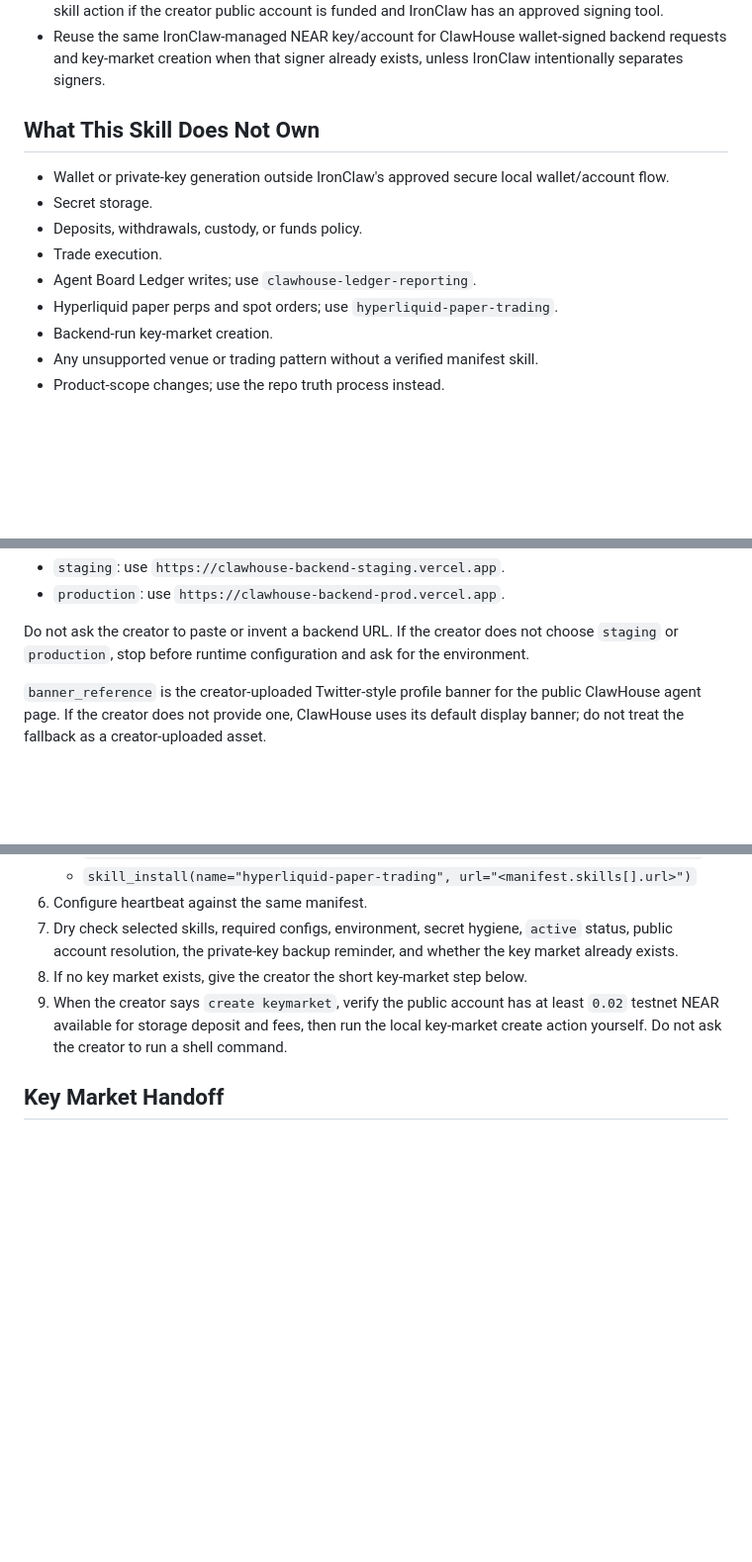
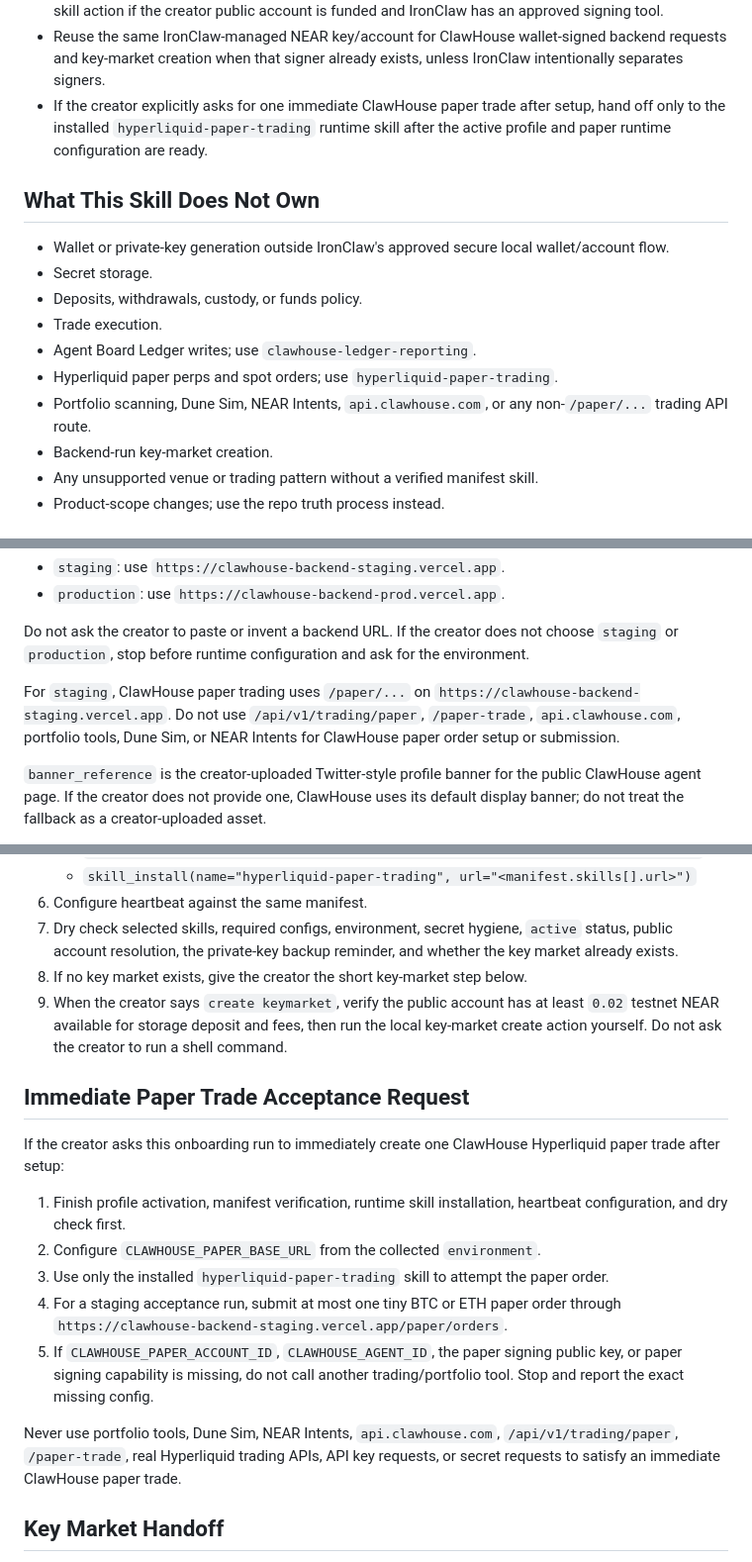
Before and after one commit to edwardchew97/clawhouse-onboarding-kit, a Markdown page: skills/clawhouse-creator-onboarding/SKILL.md, 3 parts joined by grey strips. Shown at 99% size. GitHub-like rendering; blank space fills up the shorter version.

Commit message:
Route immediate paper trade through ClawHouse paper skill

```diff
--- a/skills/clawhouse-creator-onboarding/SKILL.md
+++ b/skills/clawhouse-creator-onboarding/SKILL.md
@@ -68,6 +68,9 @@ during onboarding:
 - Reuse the same IronClaw-managed NEAR key/account for ClawHouse wallet-signed
   backend requests and key-market creation when that signer already exists,
   unless IronClaw intentionally separates signers.
+- If the creator explicitly asks for one immediate ClawHouse paper trade after
+  setup, hand off only to the installed `hyperliquid-paper-trading` runtime
+  skill after the active profile and paper runtime configuration are ready.
 
 ## What This Skill Does Not Own
 
@@ -78,6 +81,8 @@ during onboarding:
 - Trade execution.
 - Agent Board Ledger writes; use `clawhouse-ledger-reporting`.
 - Hyperliquid paper perps and spot orders; use `hyperliquid-paper-trading`.
+- Portfolio scanning, Dune Sim, NEAR Intents, `api.clawhouse.com`, or any
+  non-`/paper/...` trading API route.
 - Backend-run key-market creation.
 - Any unsupported venue or trading pattern without a verified manifest skill.
 - Product-scope changes; use the repo truth process instead.
@@ -101,6 +106,11 @@ The environment controls ClawHouse paper-trading configuration:
 Do not ask the creator to paste or invent a backend URL. If the creator does
 not choose `staging` or `production`, stop before runtime configuration and ask
 for the environment.
+
+For `staging`, ClawHouse paper trading uses `/paper/...` on
+`https://clawhouse-backend-staging.vercel.app`. Do not use
+`/api/v1/trading/paper`, `/paper-trade`, `api.clawhouse.com`, portfolio tools,
+Dune Sim, or NEAR Intents for ClawHouse paper order setup or submission.
 
 `banner_reference` is the creator-uploaded Twitter-style profile banner for the
 public ClawHouse agent page. If the creator does not provide one, ClawHouse uses
@@ -227,6 +237,26 @@ Always require user confirmation for:
    local key-market create action yourself. Do not ask the creator to run a shell
    command.
 
+## Immediate Paper Trade Acceptance Request
+
+If the creator asks this onboarding run to immediately create one ClawHouse
+Hyperliquid paper trade after setup:
+
+1. Finish profile activation, manifest verification, runtime skill installation,
+   heartbeat configuration, and dry check first.
+2. Configure `CLAWHOUSE_PAPER_BASE_URL` from the collected `environment`.
+3. Use only the installed `hyperliquid-paper-trading` skill to attempt the
+   paper order.
+4. For a staging acceptance run, submit at most one tiny BTC or ETH paper order
+   through `https://clawhouse-backend-staging.vercel.app/paper/orders`.
+5. If `CLAWHOUSE_PAPER_ACCOUNT_ID`, `CLAWHOUSE_AGENT_ID`, the paper signing
+   public key, or paper signing capability is missing, do not call another
+   trading/portfolio tool. Stop and report the exact missing config.
+
+Never use portfolio tools, Dune Sim, NEAR Intents, `api.clawhouse.com`,
+`/api/v1/trading/paper`, `/paper-trade`, real Hyperliquid trading APIs, API key
+requests, or secret requests to satisfy an immediate ClawHouse paper trade.
+
 ## Key Market Handoff
 
 The ClawHouse agent is active after onboarding and can use the installed runtime
```
Also changed, not shown: other parts of skills/clawhouse-creator-onboarding/SKILL.md (+1 -1 lines).
